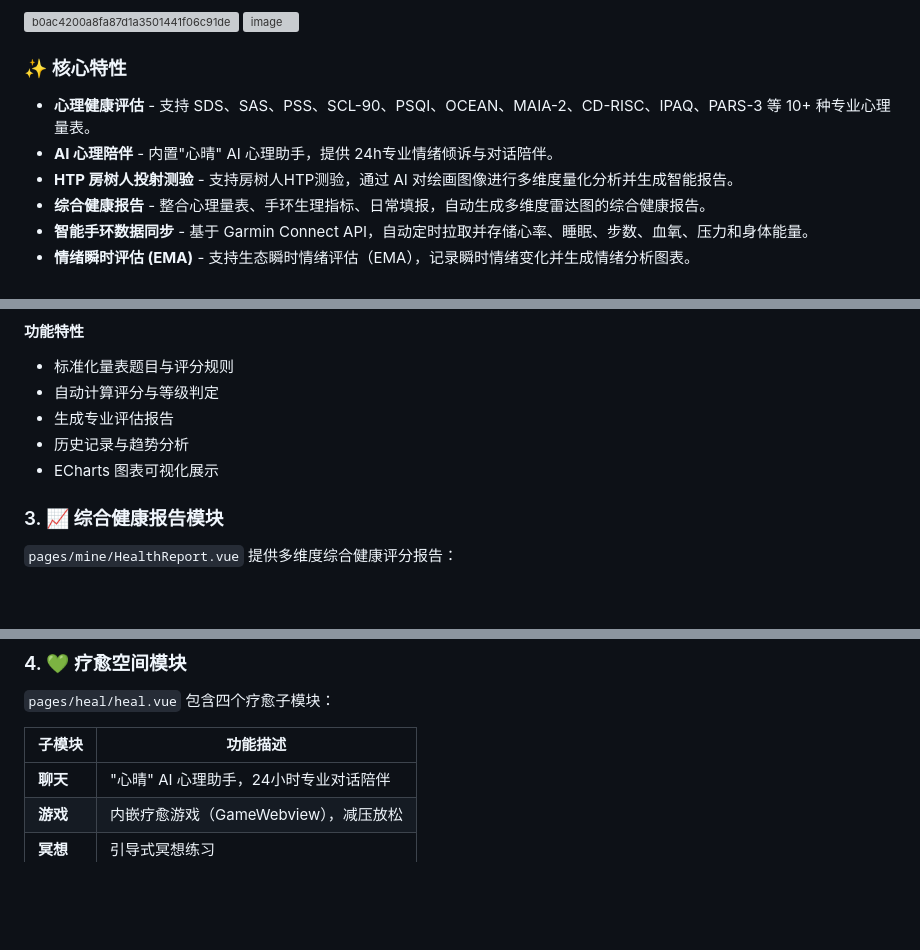
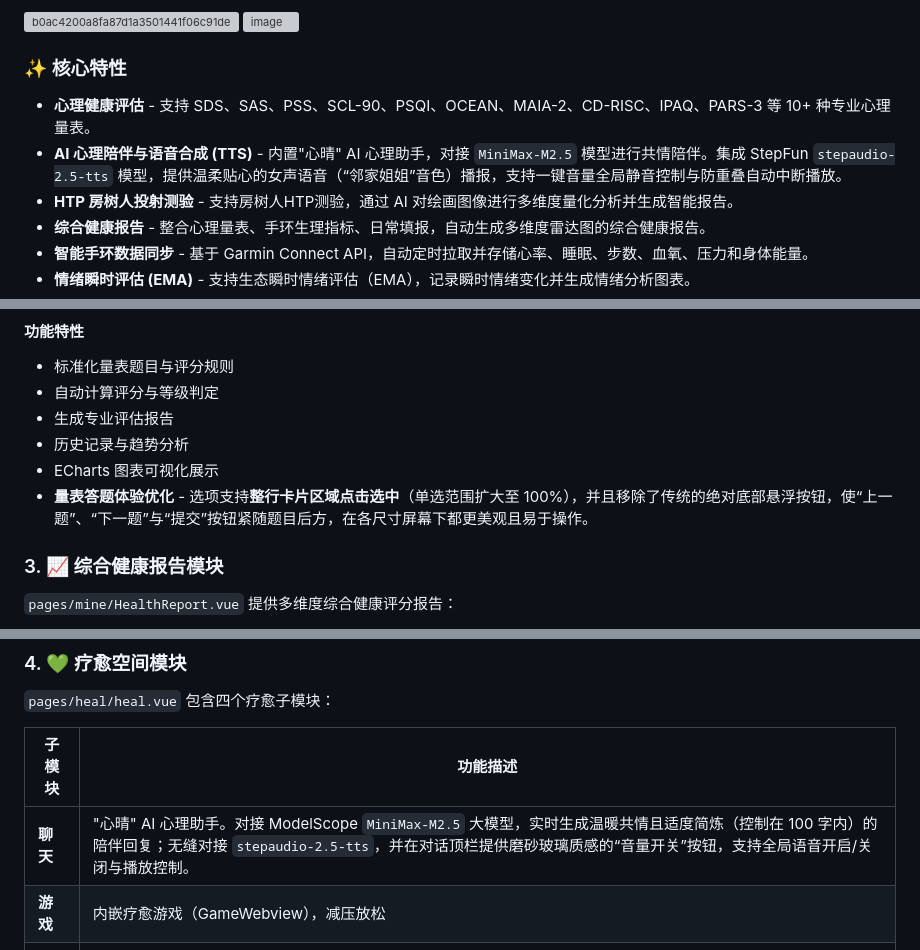
Before and after one commit to SUST-EiAi-AI4AC/healthsystems, a Markdown page: README.md, 3 parts joined by grey strips. Drawn GitHub-style; blank space fills up the shorter version; grey boxes are pictures that could not be loaded.

Commit message:
docs: update README documentation for healthsystems module

```diff
--- a/README.md
+++ b/README.md
@@ -21,7 +21,7 @@
  ### ✨ 核心特性
 
 - **心理健康评估** - 支持 SDS、SAS、PSS、SCL-90、PSQI、OCEAN、MAIA-2、CD-RISC、IPAQ、PARS-3 等 10+ 种专业心理量表。
-- **AI 心理陪伴** - 内置"心晴" AI 心理助手，提供 24h专业情绪倾诉与对话陪伴。
+- **AI 心理陪伴与语音合成 (TTS)** - 内置"心晴" AI 心理助手，对接 `MiniMax-M2.5` 模型进行共情陪伴。集成 StepFun `stepaudio-2.5-tts` 模型，提供温柔贴心的女声语音（“邻家姐姐”音色）播报，支持一键音量全局静音控制与防重叠自动中断播放。
 - **HTP 房树人投射测验** - 支持房树人HTP测验，通过 AI 对绘画图像进行多维度量化分析并生成智能报告。
 - **综合健康报告** - 整合心理量表、手环生理指标、日常填报，自动生成多维度雷达图的综合健康报告。
 - **智能手环数据同步** - 基于 Garmin Connect API，自动定时拉取并存储心率、睡眠、步数、血氧、压力和身体能量。
@@ -378,6 +378,7 @@ database/
 - 生成专业评估报告
 - 历史记录与趋势分析
 - ECharts 图表可视化展示
+- **量表答题体验优化** - 选项支持**整行卡片区域点击选中**（单选范围扩大至 100%），并且移除了传统的绝对底部悬浮按钮，使“上一题”、“下一题”与“提交”按钮紧随题目后方，在各尺寸屏幕下都更美观且易于操作。
 
 ### 3. 📈 综合健康报告模块
 
@@ -395,7 +396,7 @@ database/
 
 | 子模块 | 功能描述 |
 |--------|---------|
-| **聊天** | "心晴" AI 心理助手，24小时专业对话陪伴 |
+| **聊天** | "心晴" AI 心理助手。对接 ModelScope `MiniMax-M2.5` 大模型，实时生成温暖共情且适度简炼（控制在 100 字内）的陪伴回复；无缝对接 `stepaudio-2.5-tts`，并在对话顶栏提供磨砂玻璃质感的“音量开关”按钮，支持全局语音开启/关闭与播放控制。 |
 | **游戏** | 内嵌疗愈游戏（GameWebview），减压放松 |
 | **冥想** | 引导式冥想练习 |
 | **日记** | 情绪日记记录，记录每日心情与事件 |
```
